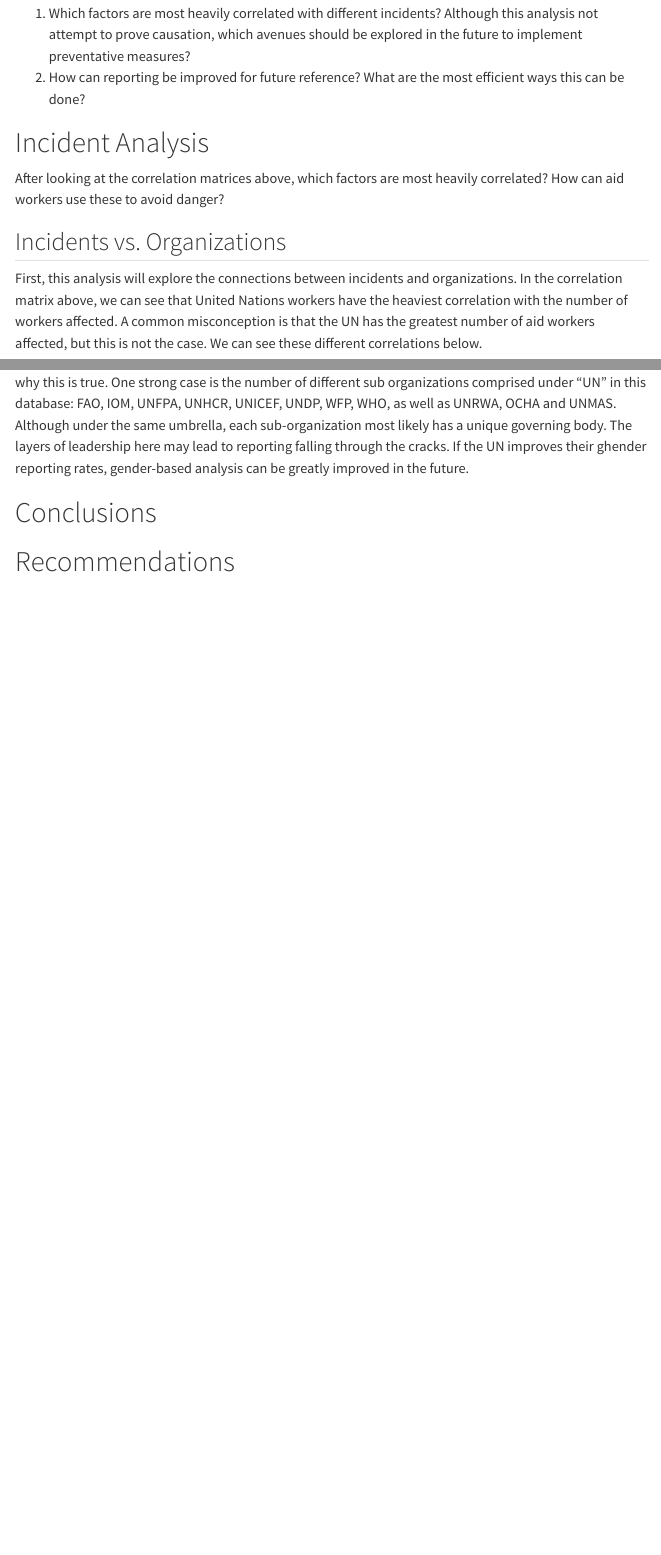
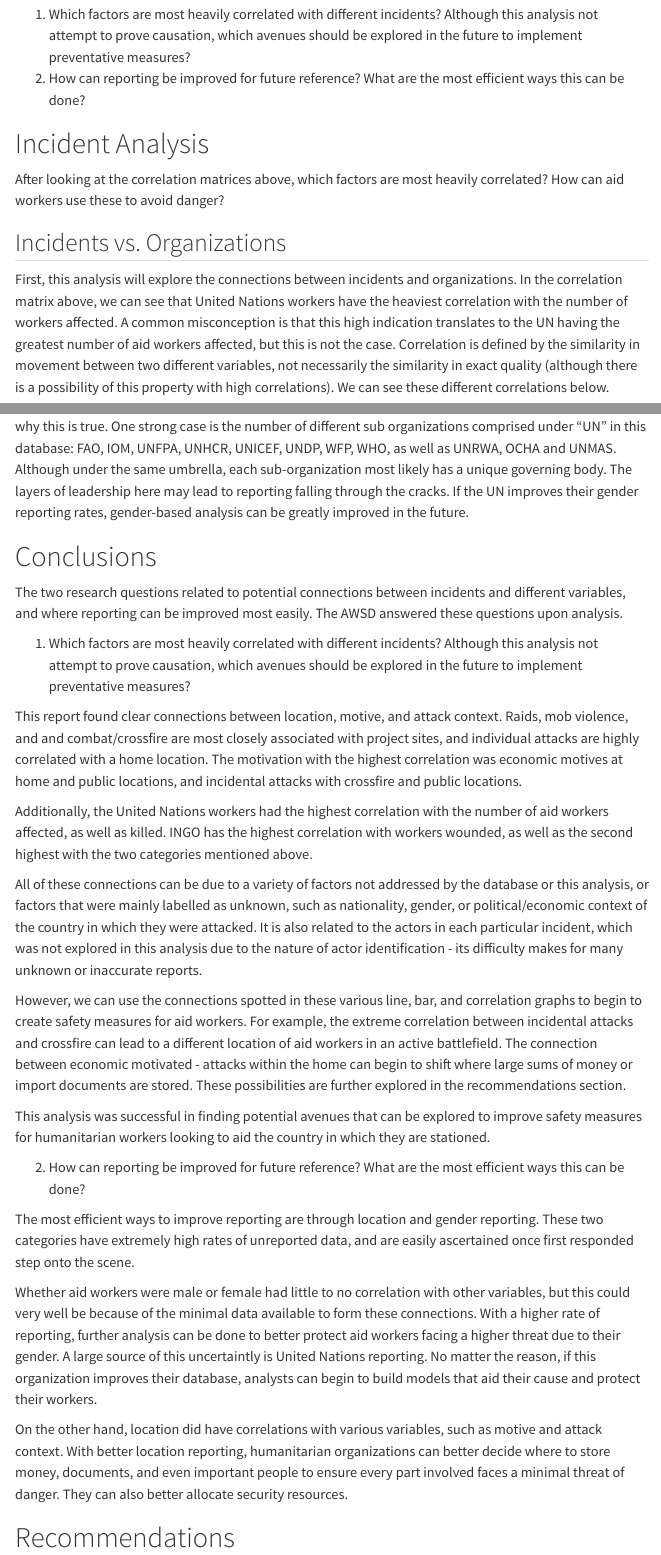
Before and after one commit to sophiarutman/sophiarutman.github.io, a Quarto document (second_year_scholarship/project.qmd): the page in a window 1100 px wide, from 6140 px down before the commit and from 6190 px down after it, so that both start at the same text, and a second part further down, joined at a grey line. Rendered offline with R 4.5, knitr and Pandoc in place of Quarto, with nearby package versions; menus at the side of the page are left out.

Commit message:
conclusions finished

```diff
--- a/second_year_scholarship/project.qmd
+++ b/second_year_scholarship/project.qmd
@@ -59,7 +59,7 @@ All of these combined factors lead to the questions we will tackle in this analy
 After looking at the correlation matrices above, which factors are most heavily correlated? How can aid workers use these to avoid danger?
 
 ## Incidents vs. Organizations
-First, this analysis will explore the connections between incidents and organizations. In the correlation matrix above, we can see that United Nations workers have the heaviest correlation with the number of workers affected. A common misconception is that the UN has the greatest number of aid workers affected, but this is not the case. We can see these different correlations below.
+First, this analysis will explore the connections between incidents and organizations. In the correlation matrix above, we can see that United Nations workers have the heaviest correlation with the number of workers affected. A common misconception is that this high indication translates to the UN having the greatest number of aid workers affected, but this is not the case. Correlation is defined by the similarity in movement between two different variables, not necessarily the similarity in exact quality (although there is a possibility of this property with high correlations). We can see these different correlations below.
 
 <iframe src="cumulative_total_affected.html" width="100%" height="600px"></iframe>
 
@@ -98,8 +98,30 @@ In the first zoomed in correlation matrix, gender unknown has strong correlation
 
 <iframe src="unknown_gender.html" width="100%" height="600px"></iframe>
 
-This plot demonstrates the connection between UN workers affected and gender unknown reporting. They are clearly most closely connected out of all aid organizations. There could be a variety of reasons as to why this is true. One strong case is the number of different sub organizations comprised under "UN" in this database: FAO, IOM, UNFPA, UNHCR, UNICEF, UNDP, WFP, WHO, as well as UNRWA, OCHA and UNMAS. Although under the same umbrella, each sub-organization most likely has a unique governing body. The layers of leadership here may lead to reporting falling through the cracks. If the UN improves their ghender reporting rates, gender-based analysis can be greatly improved in the future.
+This plot demonstrates the connection between UN workers affected and gender unknown reporting. They are clearly most closely connected out of all aid organizations. There could be a variety of reasons as to why this is true. One strong case is the number of different sub organizations comprised under "UN" in this database: FAO, IOM, UNFPA, UNHCR, UNICEF, UNDP, WFP, WHO, as well as UNRWA, OCHA and UNMAS. Although under the same umbrella, each sub-organization most likely has a unique governing body. The layers of leadership here may lead to reporting falling through the cracks. If the UN improves their gender reporting rates, gender-based analysis can be greatly improved in the future.
 
 # Conclusions
 
+The two research questions related to potential connections between incidents and different variables, and where reporting can be improved most easily. The AWSD answered these questions upon analysis.
+
+1. Which factors are most heavily correlated with different incidents? Although this analysis not attempt to prove causation, which avenues should be explored in the future to implement preventative measures?
+
+This report found clear connections between location, motive, and attack context. Raids, mob violence, and and combat/crossfire are most closely associated with project sites, and individual attacks are highly correlated with a home location. The motivation with the highest correlation was economic motives at home and public locations, and incidental attacks with crossfire and public locations.
+
+Additionally, the United Nations workers had the highest correlation with the number of aid workers affected, as well as killed. INGO has the highest correlation with workers wounded, as well as the second highest with the two categories mentioned above.
+
+All of these connections can be due to a variety of factors not addressed by the database or this analysis, or factors that were mainly labelled as unknown, such as nationality, gender, or political/economic context of the country in which they were attacked. It is also related to the actors in each particular incident, which was not explored in this analysis due to the nature of actor identification - its difficulty makes for many unknown or inaccurate reports.
+
+However, we can use the connections spotted in these various line, bar, and correlation graphs to begin to create safety measures for aid workers. For example, the extreme correlation between incidental attacks and crossfire can lead to a different location of aid workers in an active battlefield. The connection between economic motivated - attacks within the home can begin to shift where large sums of money or import documents are stored. These possibilities are further explored in the recommendations section.
+
+This analysis was successful in finding potential avenues that can be explored to improve safety measures for humanitarian workers looking to aid the country in which they are stationed.
+
+2. How can reporting be improved for future reference? What are the most efficient ways this can be done?
+
+The most efficient ways to improve reporting are through location and gender reporting. These two categories have extremely high rates of unreported data, and are easily ascertained once first responded step onto the scene.
+
+Whether aid workers were male or female had little to no correlation with other variables, but this could very well be because of the minimal data available to form these connections. With a higher rate of reporting, further analysis can be done to better protect aid workers facing a higher threat due to their gender. A large source of this uncertaintly is United Nations reporting. No matter the reason, if this organization improves their database, analysts can begin to build models that aid their cause and protect their workers.
+
+On the other hand, location did have correlations with various variables, such as motive and attack context. With better location reporting, humanitarian organizations can better decide where to store money, documents, and even important people to ensure every part involved faces a minimal threat of danger. They can also better allocate security resources.
+
 # Recommendations
```
Also changed, not shown: second_year_scholarship/project.qmd (14 more changed lines).
